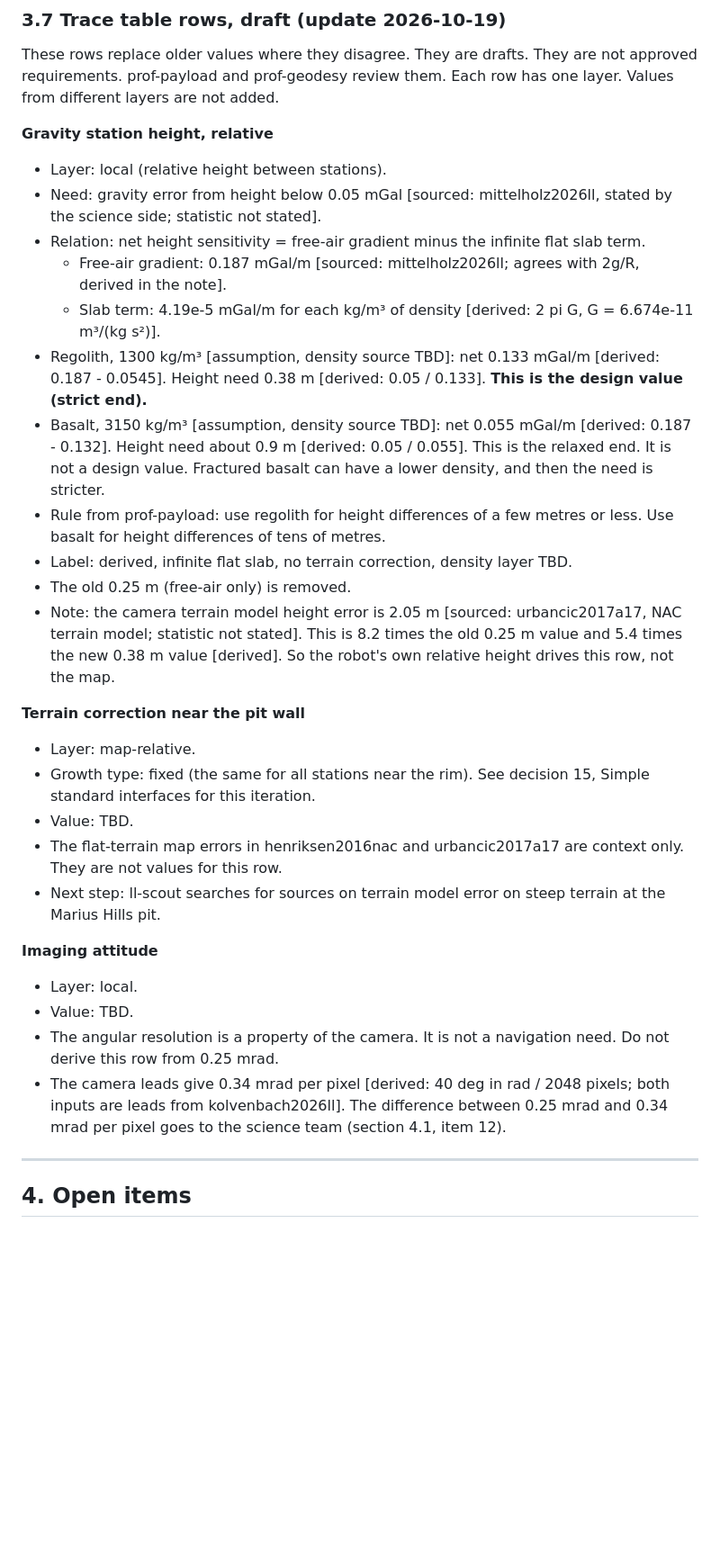
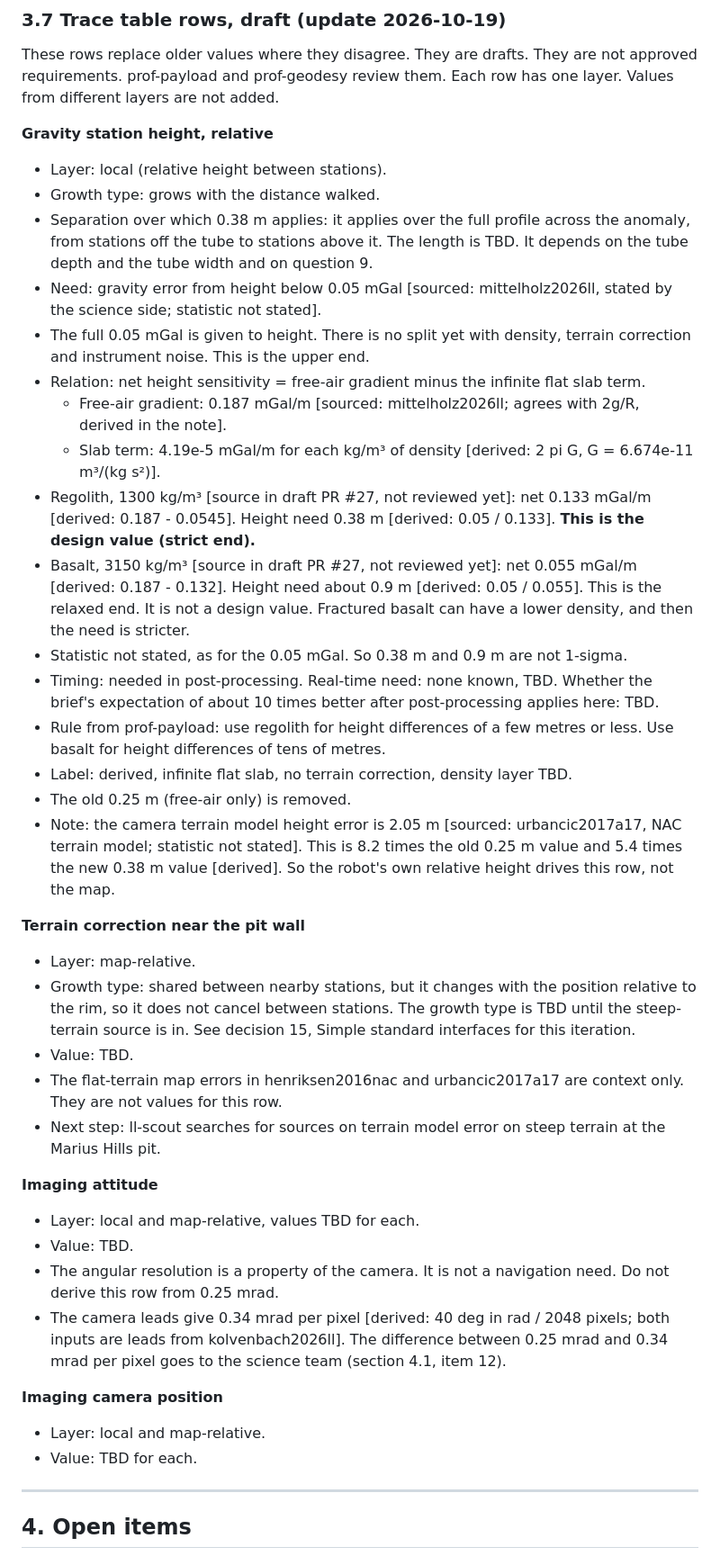
Before and after one commit to d33pk3rn3l/ll-positioning, a Markdown page: docs/requirements-trace.md, the part around one of its changes. Shown at 90% size. GitHub-like rendering; blank space fills up the shorter version.

Commit message:
Clarify draft height, terrain and imaging rows in the trace table
State growth, separation, timing and the missing statistic on the relative
height row. Mark the density sources as unreviewed draft notes. Record that
the terrain term does not cancel between stations, and add the imaging
camera position row. Note the factor-of-2 inconsistency in the imager source.

Co-authored-by: d33pk3rn3l <d33pk3rn3l@users.noreply.github.com>

```diff
--- a/docs/requirements-trace.md
+++ b/docs/requirements-trace.md
@@ -201,12 +201,17 @@ Each row has one layer. Values from different layers are not added.
 **Gravity station height, relative**
 
 - Layer: local (relative height between stations).
+- Growth type: grows with the distance walked.
+- Separation over which 0.38 m applies: it applies over the full profile across the anomaly, from stations off the tube to stations above it. The length is TBD. It depends on the tube depth and the tube width and on question 9.
 - Need: gravity error from height below 0.05 mGal [sourced: mittelholz2026ll, stated by the science side; statistic not stated].
+- The full 0.05 mGal is given to height. There is no split yet with density, terrain correction and instrument noise. This is the upper end.
 - Relation: net height sensitivity = free-air gradient minus the infinite flat slab term.
   - Free-air gradient: 0.187 mGal/m [sourced: mittelholz2026ll; agrees with 2g/R, derived in the note].
   - Slab term: 4.19e-5 mGal/m for each kg/m³ of density [derived: 2 pi G, G = 6.674e-11 m³/(kg s²)].
-- Regolith, 1300 kg/m³ [assumption, density source TBD]: net 0.133 mGal/m [derived: 0.187 - 0.0545]. Height need 0.38 m [derived: 0.05 / 0.133]. **This is the design value (strict end).**
-- Basalt, 3150 kg/m³ [assumption, density source TBD]: net 0.055 mGal/m [derived: 0.187 - 0.132]. Height need about 0.9 m [derived: 0.05 / 0.055]. This is the relaxed end. It is not a design value. Fractured basalt can have a lower density, and then the need is stricter.
+- Regolith, 1300 kg/m³ [source in draft PR #27, not reviewed yet]: net 0.133 mGal/m [derived: 0.187 - 0.0545]. Height need 0.38 m [derived: 0.05 / 0.133]. **This is the design value (strict end).**
+- Basalt, 3150 kg/m³ [source in draft PR #27, not reviewed yet]: net 0.055 mGal/m [derived: 0.187 - 0.132]. Height need about 0.9 m [derived: 0.05 / 0.055]. This is the relaxed end. It is not a design value. Fractured basalt can have a lower density, and then the need is stricter.
+- Statistic not stated, as for the 0.05 mGal. So 0.38 m and 0.9 m are not 1-sigma.
+- Timing: needed in post-processing. Real-time need: none known, TBD. Whether the brief's expectation of about 10 times better after post-processing applies here: TBD.
 - Rule from prof-payload: use regolith for height differences of a few metres or less. Use basalt for height differences of tens of metres.
 - Label: derived, infinite flat slab, no terrain correction, density layer TBD.
 - The old 0.25 m (free-air only) is removed.
@@ -215,17 +220,22 @@ Each row has one layer. Values from different layers are not added.
 **Terrain correction near the pit wall**
 
 - Layer: map-relative.
-- Growth type: fixed (the same for all stations near the rim). See decision 15, Simple standard interfaces for this iteration.
+- Growth type: shared between nearby stations, but it changes with the position relative to the rim, so it does not cancel between stations. The growth type is TBD until the steep-terrain source is in. See decision 15, Simple standard interfaces for this iteration.
 - Value: TBD.
 - The flat-terrain map errors in henriksen2016nac and urbancic2017a17 are context only. They are not values for this row.
 - Next step: ll-scout searches for sources on terrain model error on steep terrain at the Marius Hills pit.
 
 **Imaging attitude**
 
-- Layer: local.
+- Layer: local and map-relative, values TBD for each.
 - Value: TBD.
 - The angular resolution is a property of the camera. It is not a navigation need. Do not derive this row from 0.25 mrad.
 - The camera leads give 0.34 mrad per pixel [derived: 40 deg in rad / 2048 pixels; both inputs are leads from kolvenbach2026ll]. The difference between 0.25 mrad and 0.34 mrad per pixel goes to the science team (section 4.1, item 12).
+
+**Imaging camera position**
+
+- Layer: local and map-relative.
+- Value: TBD for each.
 
 ---
 
```
Also changed, not shown: other parts of docs/requirements-trace.md (+2 -0 lines).
